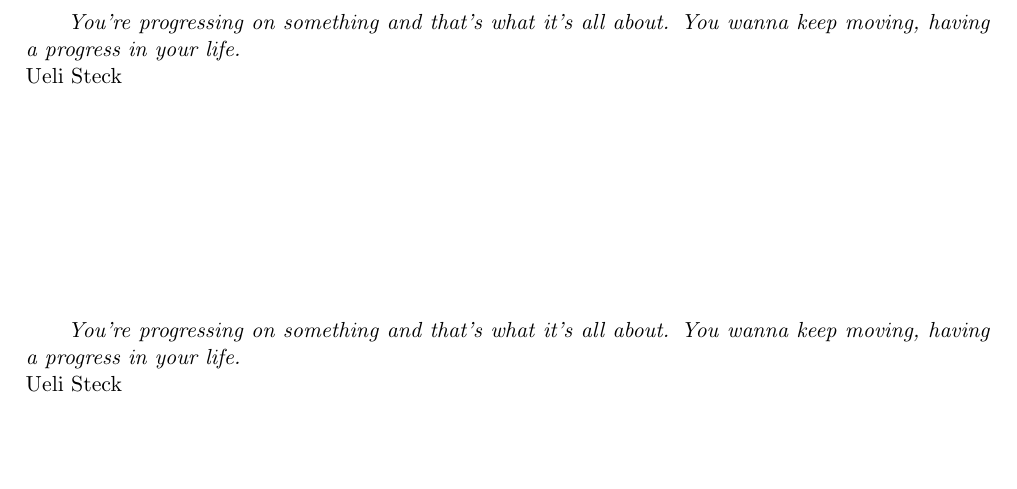
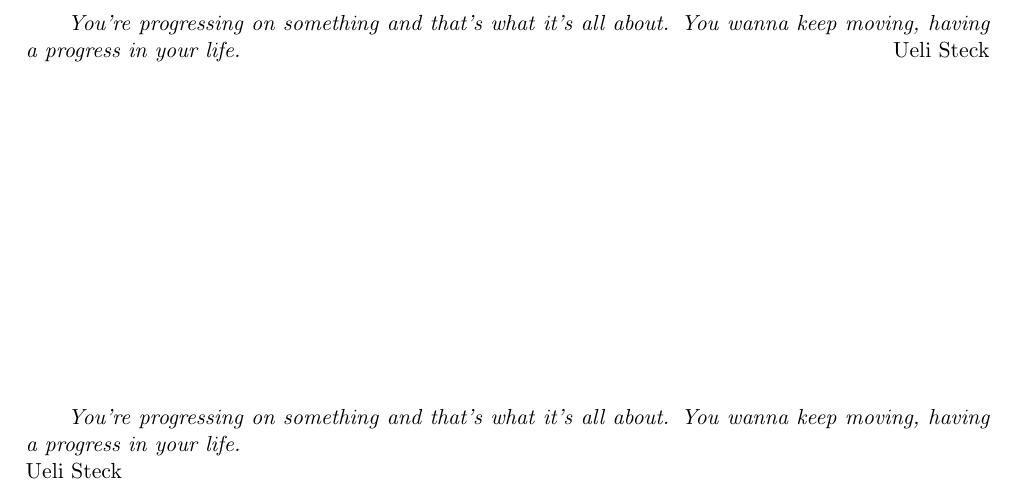
Before and after one commit to billyLumberjack/tesi_laurea_latex, a LaTeX thesis (samuele_malavasi_magistrale_informatica_2016_2017.tex, which reads citazioni.tex): part of page 3 of 12, cut so that both start at the same text, the shorter picture padded with empty space. Compiled offline with pdfLaTeX.

Commit message:
I can do it

```diff
--- a/citazioni.tex
+++ b/citazioni.tex
@@ -2,8 +2,9 @@
 %\topskip0pt
 \vspace*{\fill}
 \emph{
-    You're progressing on something and that's what it's all about. You wanna keep moving, having a progress in your life.\\
+    You're progressing on something and that's what it's all about. You wanna keep moving, having a progress in your life.
 }
+\vspace{2cm}
 \hfill Ueli Steck
 
 \vspace{4cm}
```
